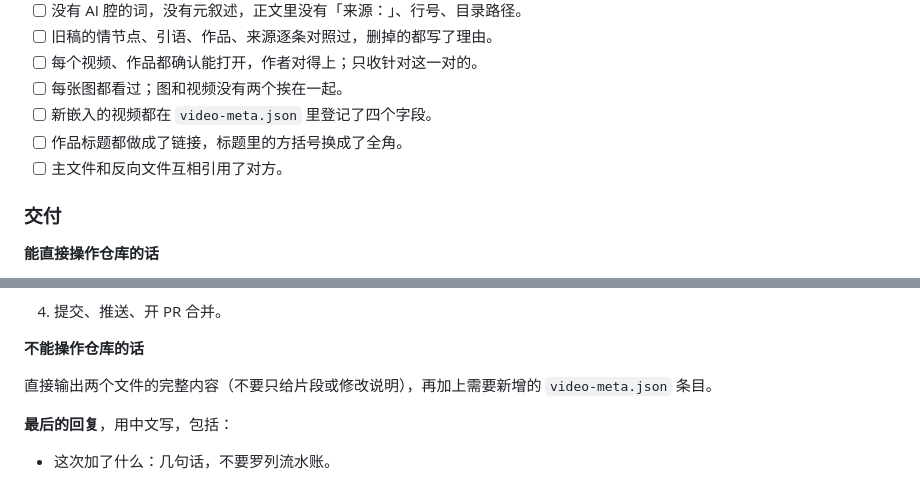
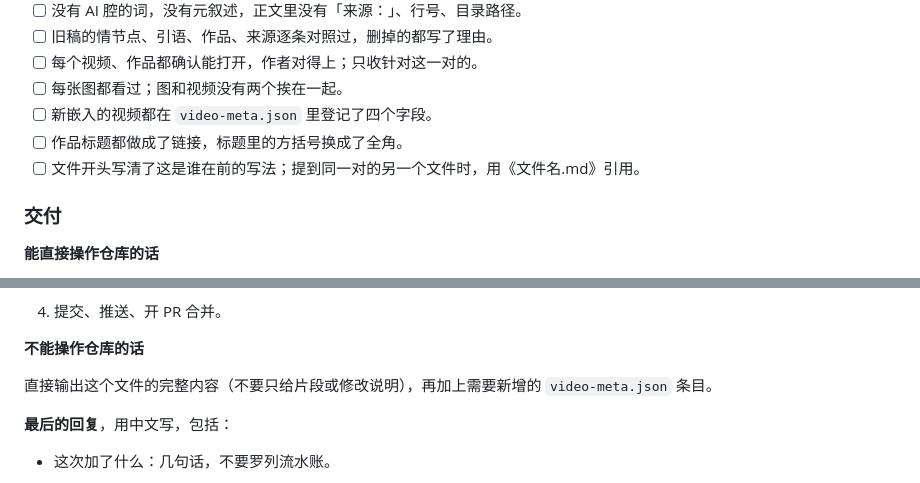
Before and after one commit to xoqnapgf-dot/bangdream, a Markdown page: CP整合通用提示词.md, 2 parts joined by grey strips. Drawn GitHub-style.

```diff
--- a/CP整合通用提示词.md
+++ b/CP整合通用提示词.md
@@ -203,7 +203,7 @@
 - [ ] 每张图都看过；图和视频没有两个挨在一起。
 - [ ] 新嵌入的视频都在 `video-meta.json` 里登记了四个字段。
 - [ ] 作品标题都做成了链接，标题里的方括号换成了全角。
-- [ ] 主文件和反向文件互相引用了对方。
+- [ ] 文件开头写清了这是谁在前的写法；提到同一对的另一个文件时，用《文件名.md》引用。
 
 ### 交付
 
@@ -224,7 +224,7 @@
 
 **不能操作仓库的话**
 
-直接输出两个文件的完整内容（不要只给片段或修改说明），再加上需要新增的 `video-meta.json` 条目。
+直接输出这个文件的完整内容（不要只给片段或修改说明），再加上需要新增的 `video-meta.json` 条目。
 
 **最后的回复**，用中文写，包括：
 
```
Also changed, not shown: other parts of CP整合通用提示词.md (+13 -13 lines).
